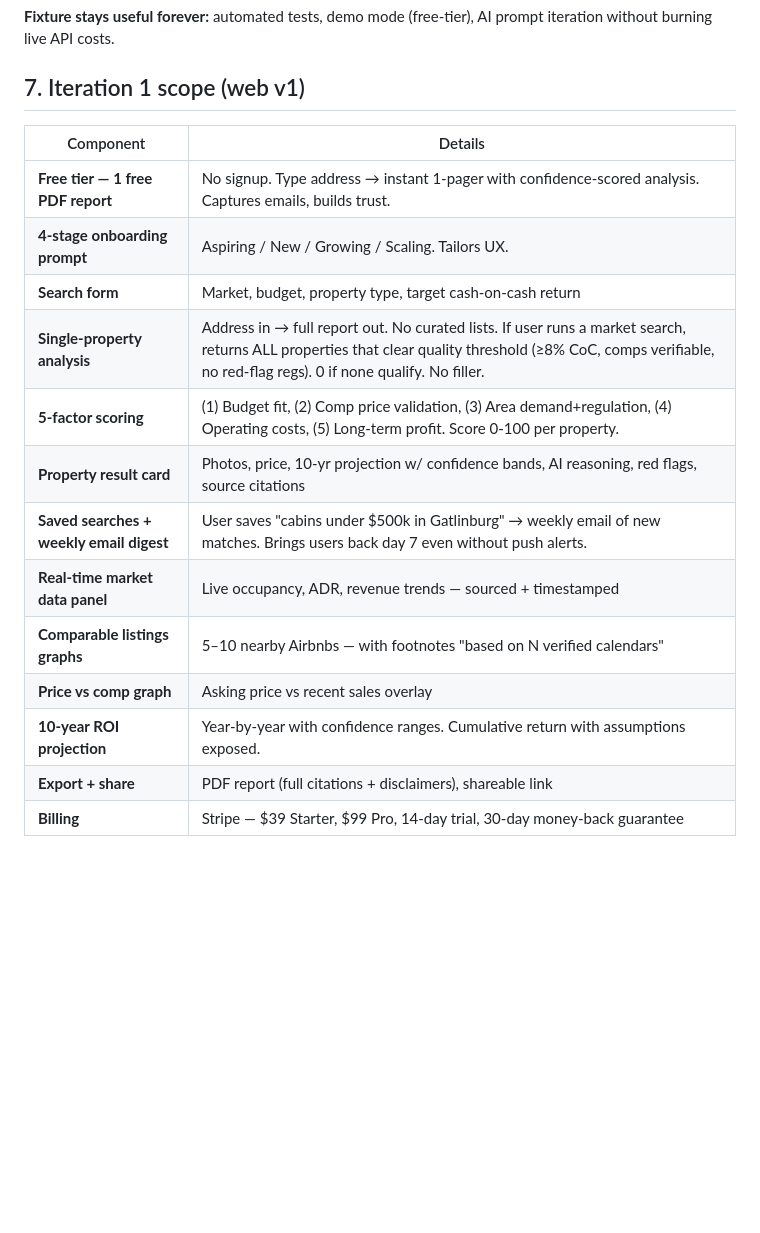
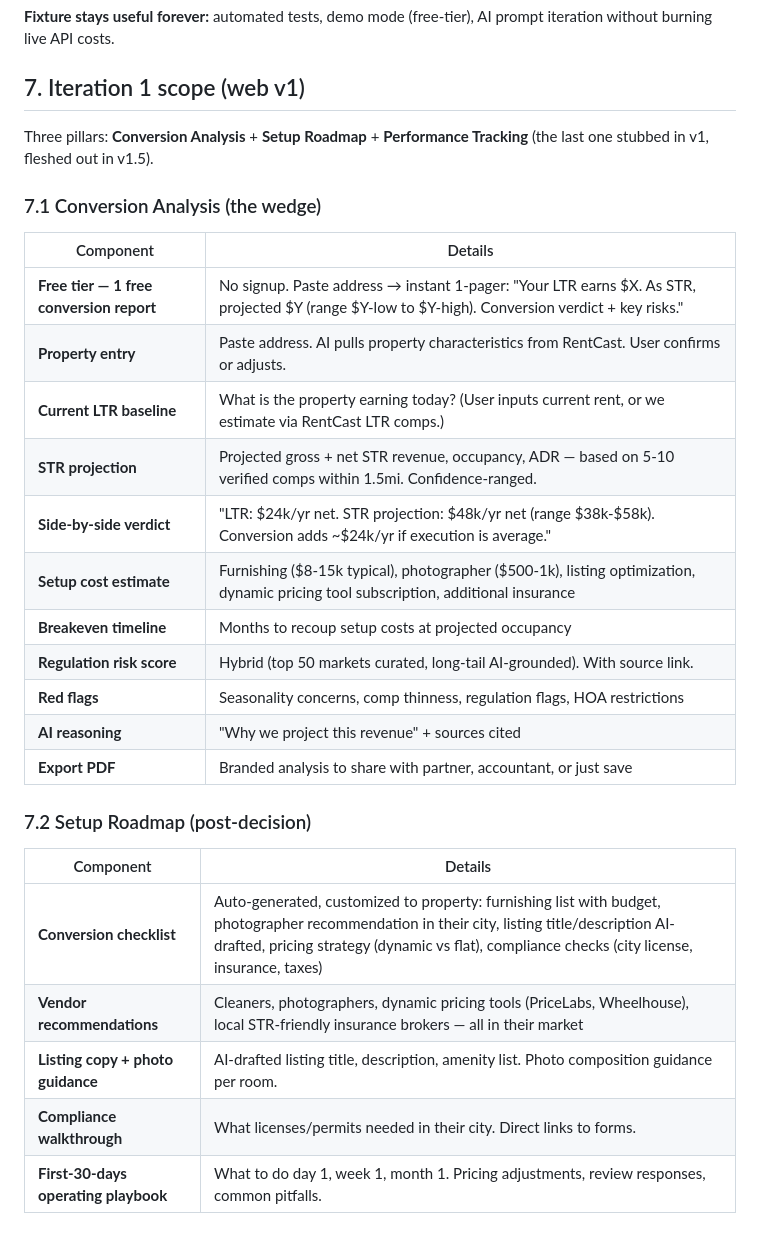
Before and after one commit to 11lyas/Stealth, a Markdown page: docs/PRD-A-STR-Operator.md, the part around one of its changes. Rendered like a GitHub page; blank space fills up the shorter version.

```diff
--- a/docs/PRD-A-STR-Operator.md
+++ b/docs/PRD-A-STR-Operator.md
@@ -127,18 +134,31 @@ Every output the user sees has these properties:
 
 ## 7. Iteration 1 scope (web v1)
 
+Three pillars: **Conversion Analysis** + **Setup Roadmap** + **Performance Tracking** (the last one stubbed in v1, fleshed out in v1.5).
+
+### 7.1 Conversion Analysis (the wedge)
+
 | Component | Details |
 |---|---|
-| **Free tier — 1 free PDF report** | No signup. Type address → instant 1-pager with confidence-scored analysis. Captures emails, builds trust. |
-| **4-stage onboarding prompt** | Aspiring / New / Growing / Scaling. Tailors UX. |
-| **Search form** | Market, budget, property type, target cash-on-cash return |
-| **Single-property analysis** | Address in → full report out. No curated lists. If user runs a market search, returns ALL properties that clear quality threshold (≥8% CoC, comps verifiable, no red-flag regs). 0 if none qualify. No filler. |
-| **5-factor scoring** | (1) Budget fit, (2) Comp price validation, (3) Area demand+regulation, (4) Operating costs, (5) Long-term profit. Score 0-100 per property. |
-| **Property result card** | Photos, price, 10-yr projection w/ confidence bands, AI reasoning, red flags, source citations |
-| **Saved searches + weekly email digest** | User saves "cabins under $500k in Gatlinburg" → weekly email of new matches. Brings users back day 7 even without push alerts. |
-| **Real-time market data panel** | Live occupancy, ADR, revenue trends — sourced + timestamped |
-| **Comparable listings graphs** | 5–10 nearby Airbnbs — with footnotes "based on N verified calendars" |
-| **Price vs comp graph** | Asking price vs recent sales overlay |
-| **10-year ROI projection** | Year-by-year with confidence ranges. Cumulative return with assumptions exposed. |
-| **Export + share** | PDF report (full citations + disclaimers), shareable link |
-| **Billing** | Stripe — $39 Starter, $99 Pro, 14-day trial, 30-day money-back guarantee |
+| **Free tier — 1 free conversion report** | No signup. Paste address → instant 1-pager: "Your LTR earns $X. As STR, projected $Y (range $Y-low to $Y-high). Conversion verdict + key risks." |
+| **Property entry** | Paste address. AI pulls property characteristics from RentCast. User confirms or adjusts. |
+| **Current LTR baseline** | What is the property earning today? (User inputs current rent, or we estimate via RentCast LTR comps.) |
+| **STR projection** | Projected gross + net STR revenue, occupancy, ADR — based on 5-10 verified comps within 1.5mi. Confidence-ranged. |
+| **Side-by-side verdict** | "LTR: $24k/yr net. STR projection: $48k/yr net (range $38k-$58k). Conversion adds ~$24k/yr if execution is average." |
+| **Setup cost estimate** | Furnishing ($8-15k typical), photographer ($500-1k), listing optimization, dynamic pricing tool subscription, additional insurance |
+| **Breakeven timeline** | Months to recoup setup costs at projected occupancy |
+| **Regulation risk score** | Hybrid (top 50 markets curated, long-tail AI-grounded). With source link. |
+| **Red flags** | Seasonality concerns, comp thinness, regulation flags, HOA restrictions |
+| **AI reasoning** | "Why we project this revenue" + sources cited |
+| **Export PDF** | Branded analysis to share with partner, accountant, or just save |
+
+### 7.2 Setup Roadmap (post-decision)
+
+| Component | Details |
+|---|---|
+| **Conversion checklist** | Auto-generated, customized to property: furnishing list with budget, photographer recommendation in their city, listing title/description AI-drafted, pricing strategy (dynamic vs flat), compliance checks (city license, insurance, taxes) |
+| **Vendor recommendations** | Cleaners, photographers, dynamic pricing tools (PriceLabs, Wheelhouse), local STR-friendly insurance brokers — all in their market |
+| **Listing copy + photo guidance** | AI-drafted listing title, description, amenity list. Photo composition guidance per room. |
+| **Compliance walkthrough** | What licenses/permits needed in their city. Direct links to forms. |
+| **First-30-days operating playbook** | What to do day 1, week 1, month 1. Pricing adjustments, review responses, common pitfalls. |
+
```
Also changed, not shown: other parts of docs/PRD-A-STR-Operator.md (+55 -29 lines).
